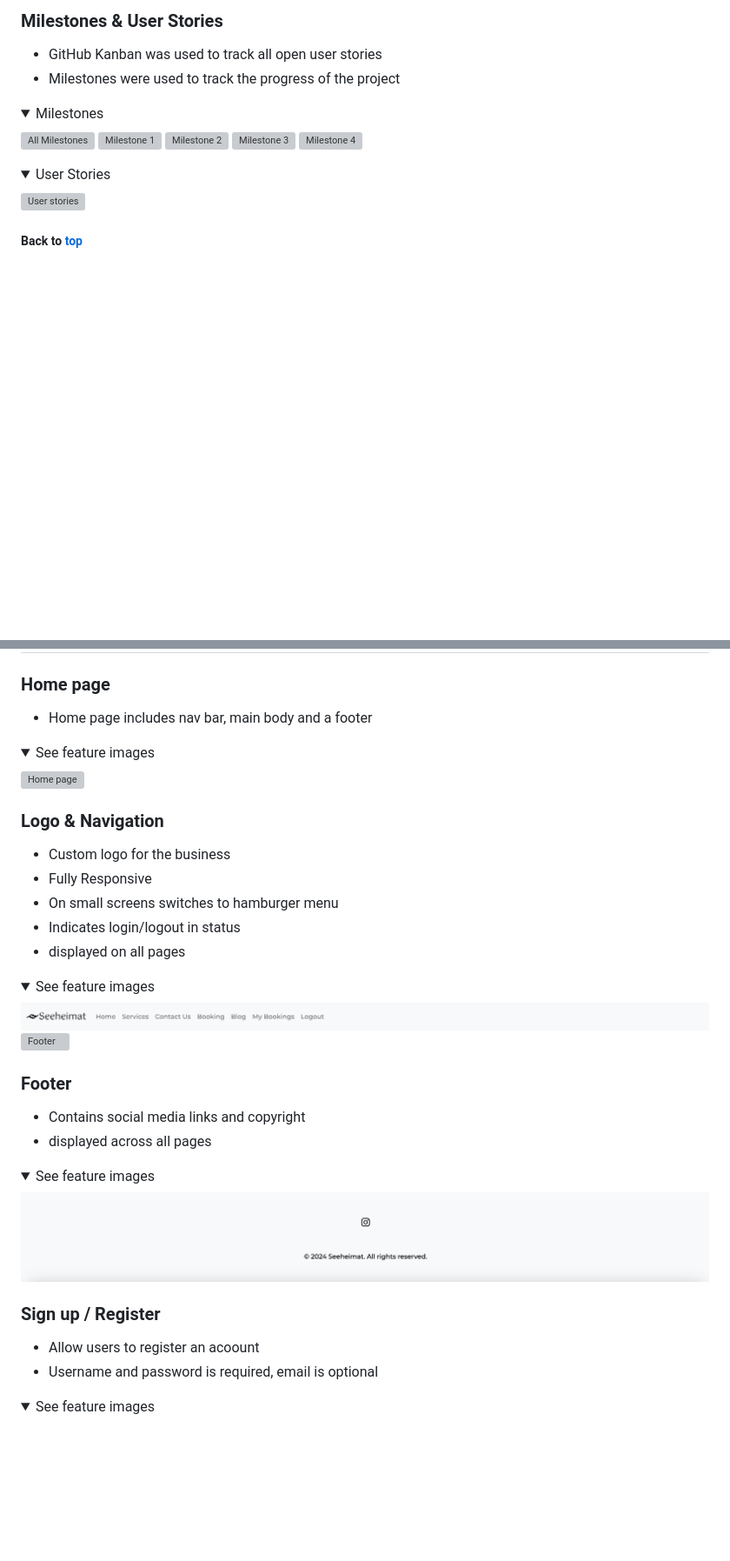
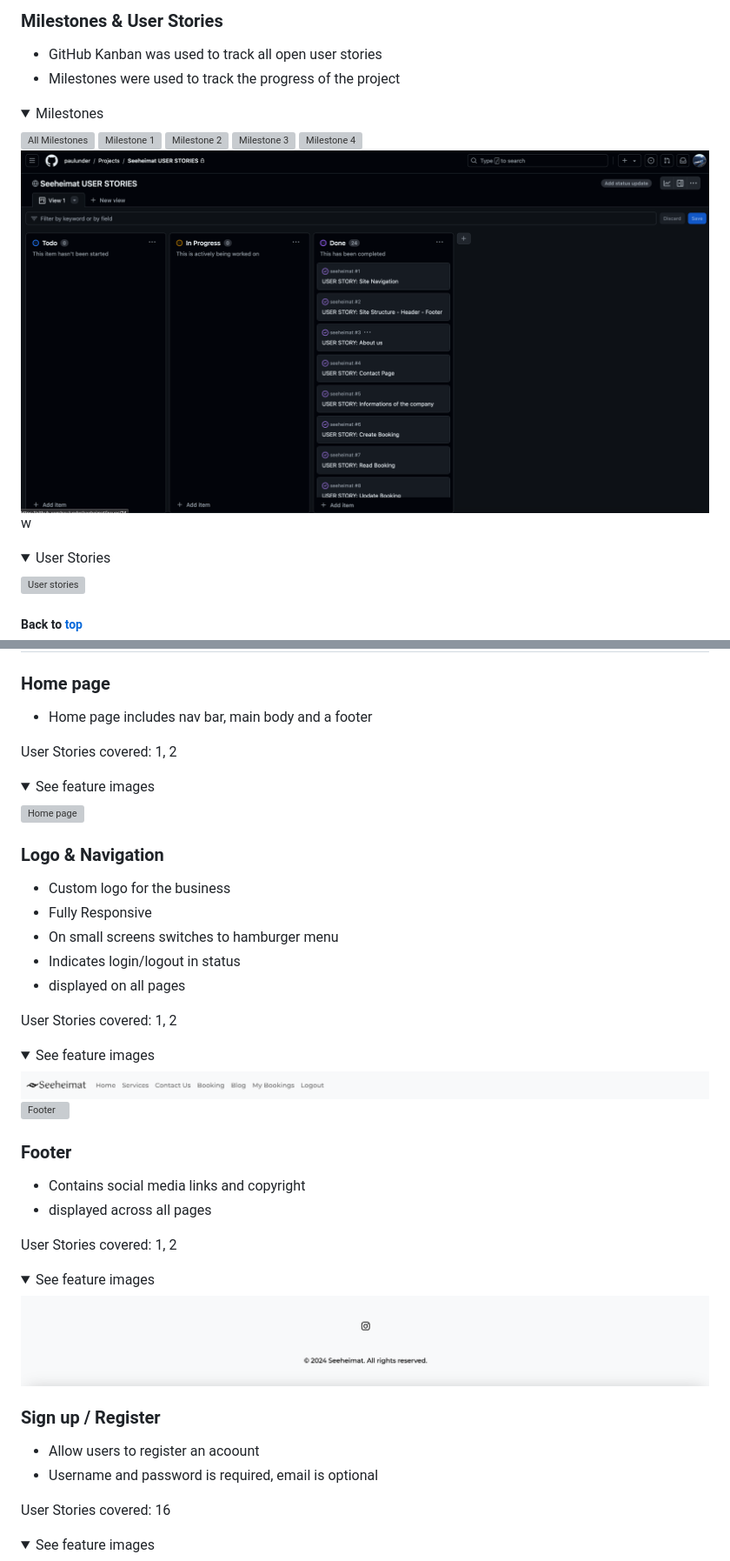
Before and after one commit to paulunder/seeheimat, a Markdown page: README.md, 2 parts joined by grey strips. Shown: that part at 87% size. GitHub-like rendering; pictures changed too: docs/milestones/kanban.png (added); folded sections open; blank space fills up the shorter version; grey boxes are pictures that could not be loaded.

Commit message:
updated readme file - user stories covered

```diff
--- a/README.md
+++ b/README.md
@@ -122,6 +122,7 @@ Seeheimat | alps ~ wellness is a business concept that offers wellness wellness
 ![Milestone 2](docs/milestones/milestone_2.png)
 ![Milestone 3](docs/milestones/milestone_3.png)
 ![Milestone 4](docs/milestones/milestone_4.png)
+![Kanban](docs/milestones/kanban.png)w
 
 </details>
 
@@ -331,6 +332,8 @@ The wireframes were created using Balsamiq
 
 - Home page includes nav bar, main body and a footer
 
+User Stories covered: 1, 2
+
 <details><summary>See feature images</summary>
 
 ![Home page](docs/features/home-screen.png)
@@ -345,6 +348,8 @@ The wireframes were created using Balsamiq
 - Indicates login/logout in status
 - displayed on all pages
 
+User Stories covered: 1, 2
+
 <details><summary>See feature images</summary>
 
 ![Footer](docs/features/nav-bar-desktop.png)
@@ -357,6 +362,8 @@ The wireframes were created using Balsamiq
 - Contains social media links and copyright
 - displayed across all pages
 
+User Stories covered: 1, 2
+
 <details><summary>See feature images</summary>
 
 ![Footer](docs/features/footer.png)
@@ -368,6 +375,8 @@ The wireframes were created using Balsamiq
 - Allow users to register an acoount
 - Username and password is required, email is optional
 
+User Stories covered: 16
+
 <details><summary>See feature images</summary>
 
 ![Sign Up](docs/features/sign-up.png)
```
Also changed, not shown: other parts of README.md (+24 -1 lines).
